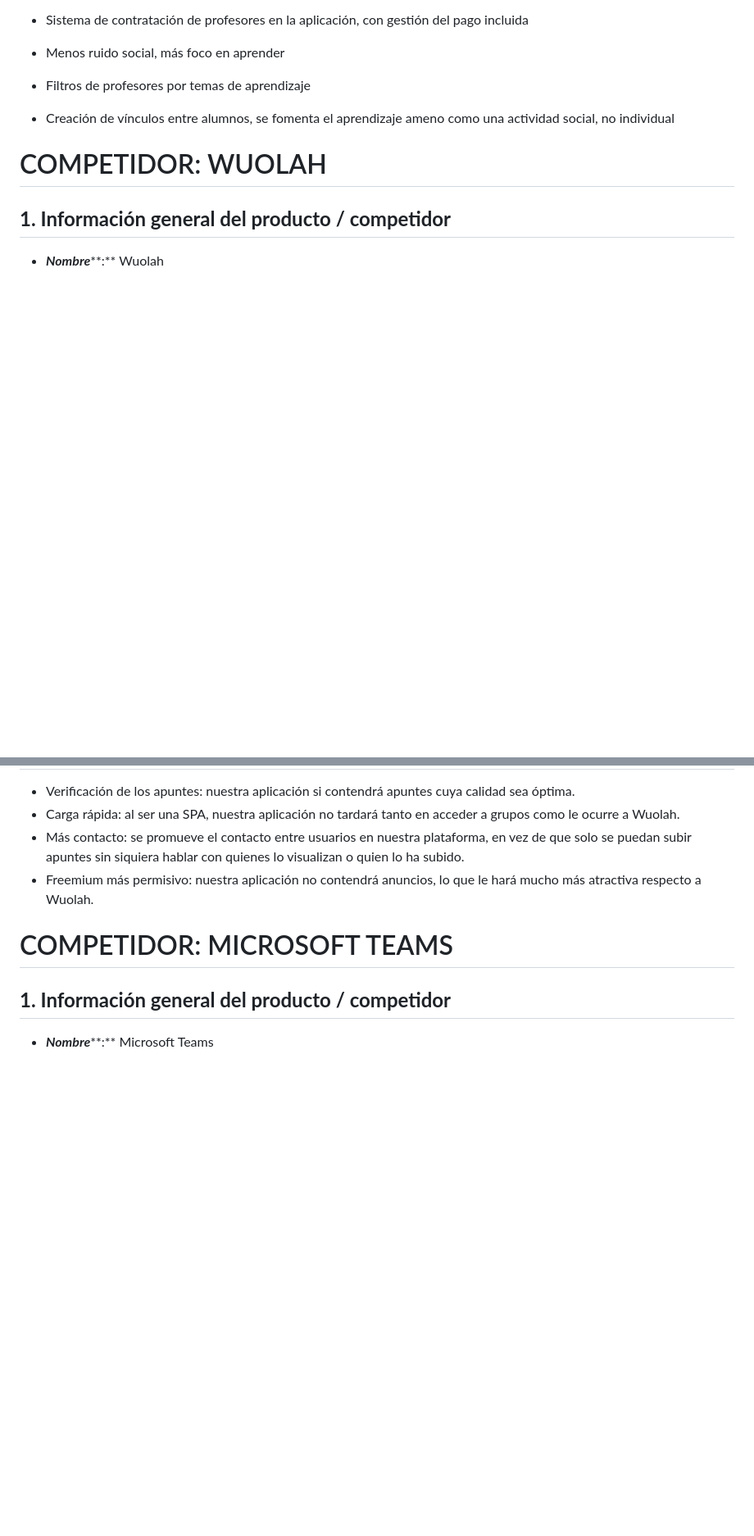
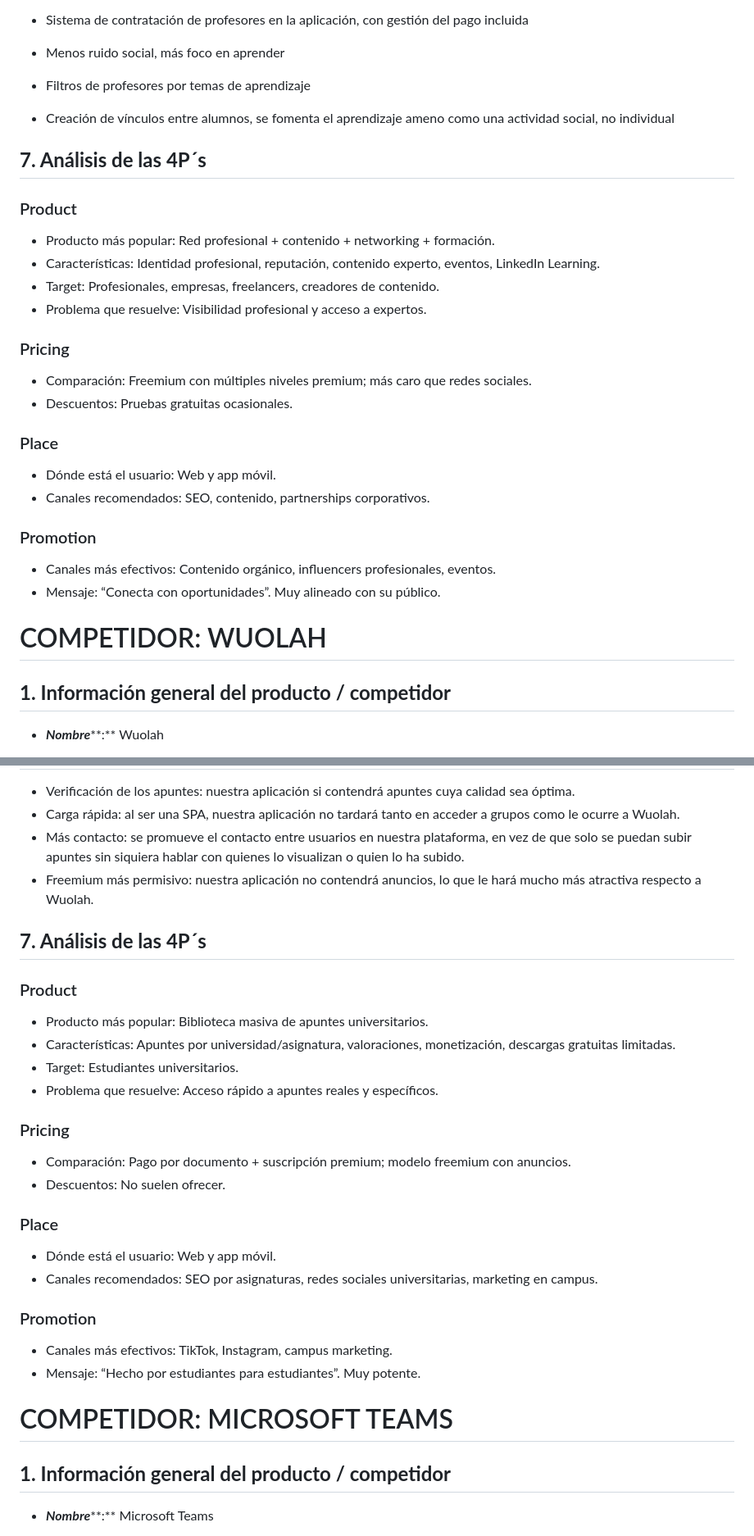
Before and after one commit to ManuelAB09/ISPP, a Markdown page: docs/Sprint 0/Análisis de Competencias.md, 2 parts joined by grey strips. Shown at 82% size. GitHub-like rendering; blank space fills up the shorter version.

```diff
--- a/docs/Sprint 0/Análisis de Competencias.md
+++ b/docs/Sprint 0/Análisis de Competencias.md
@@ -346,6 +393,27 @@ Puntos clave destacados de mejora
 
 * Creación de vínculos entre alumnos, se fomenta el aprendizaje ameno como una actividad social, no individual
 
+## **7. Análisis de las 4P´s**
+
+### Product
+ - Producto más popular: Red profesional + contenido + networking + formación.
+ - Características: Identidad profesional, reputación, contenido experto, eventos, LinkedIn Learning.
+ - Target: Profesionales, empresas, freelancers, creadores de contenido.
+ - Problema que resuelve: Visibilidad profesional y acceso a expertos.
+
+### Pricing
+ - Comparación: Freemium con múltiples niveles premium; más caro que redes sociales.
+ - Descuentos: Pruebas gratuitas ocasionales.
+
+### Place
+ - Dónde está el usuario: Web y app móvil.
+ - Canales recomendados: SEO, contenido, partnerships corporativos.
+
+### Promotion
+ - Canales más efectivos: Contenido orgánico, influencers profesionales, eventos.
+ - Mensaje: “Conecta con oportunidades”. Muy alineado con su público.
+
+
 # COMPETIDOR: WUOLAH
 
 ## **1\. Información general del producto / competidor**
@@ -434,6 +506,27 @@ En definitiva, Wuolah es una **herramienta de contenido unidireccional**, lo cua
 * Más contacto: se promueve el contacto entre usuarios en nuestra plataforma, en vez de que solo se puedan subir apuntes sin siquiera hablar con quienes lo visualizan o quien lo ha subido.
 * Freemium más permisivo: nuestra aplicación no contendrá anuncios, lo que le hará mucho más atractiva respecto a Wuolah.
 
+## **7. Análisis de las 4P´s**
+
+### Product
+ - Producto más popular: Biblioteca masiva de apuntes universitarios.
+ - Características: Apuntes por universidad/asignatura, valoraciones, monetización, descargas gratuitas limitadas.
+ - Target: Estudiantes universitarios.
+ - Problema que resuelve: Acceso rápido a apuntes reales y específicos.
+
+### Pricing
+ - Comparación: Pago por documento + suscripción premium; modelo freemium con anuncios.
+ - Descuentos: No suelen ofrecer.
+
+### Place
+ - Dónde está el usuario: Web y app móvil.
+ - Canales recomendados: SEO por asignaturas, redes sociales universitarias, marketing en campus.
+
+### Promotion
+ - Canales más efectivos: TikTok, Instagram, campus marketing.
+ - Mensaje: “Hecho por estudiantes para estudiantes”. Muy potente.
+
+
 # COMPETIDOR: MICROSOFT TEAMS
 
 ## **1\. Información general del producto / competidor**
```
Also changed, not shown: other parts of docs/Sprint 0/Análisis de Competencias.md (+117 -17 lines).
